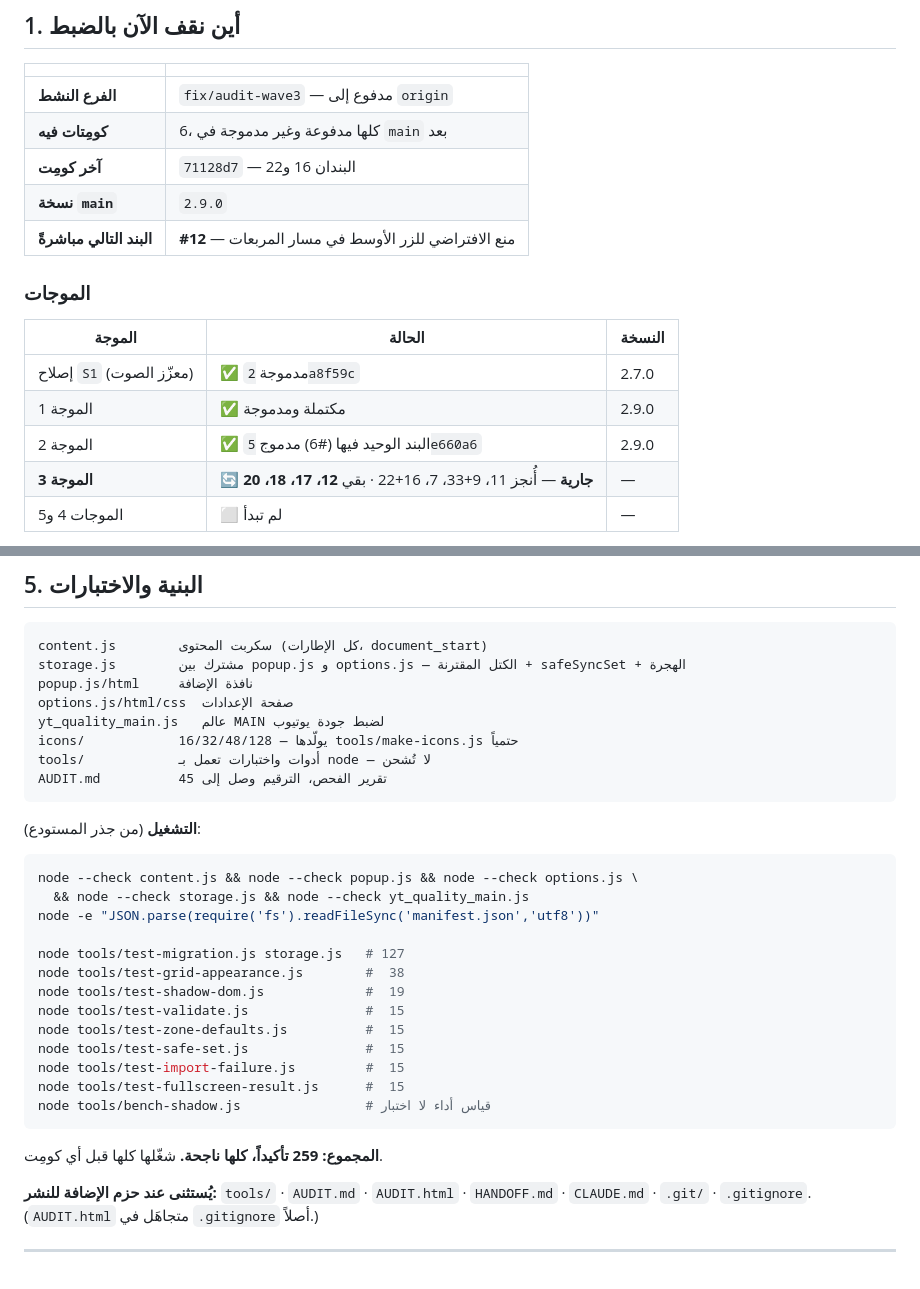
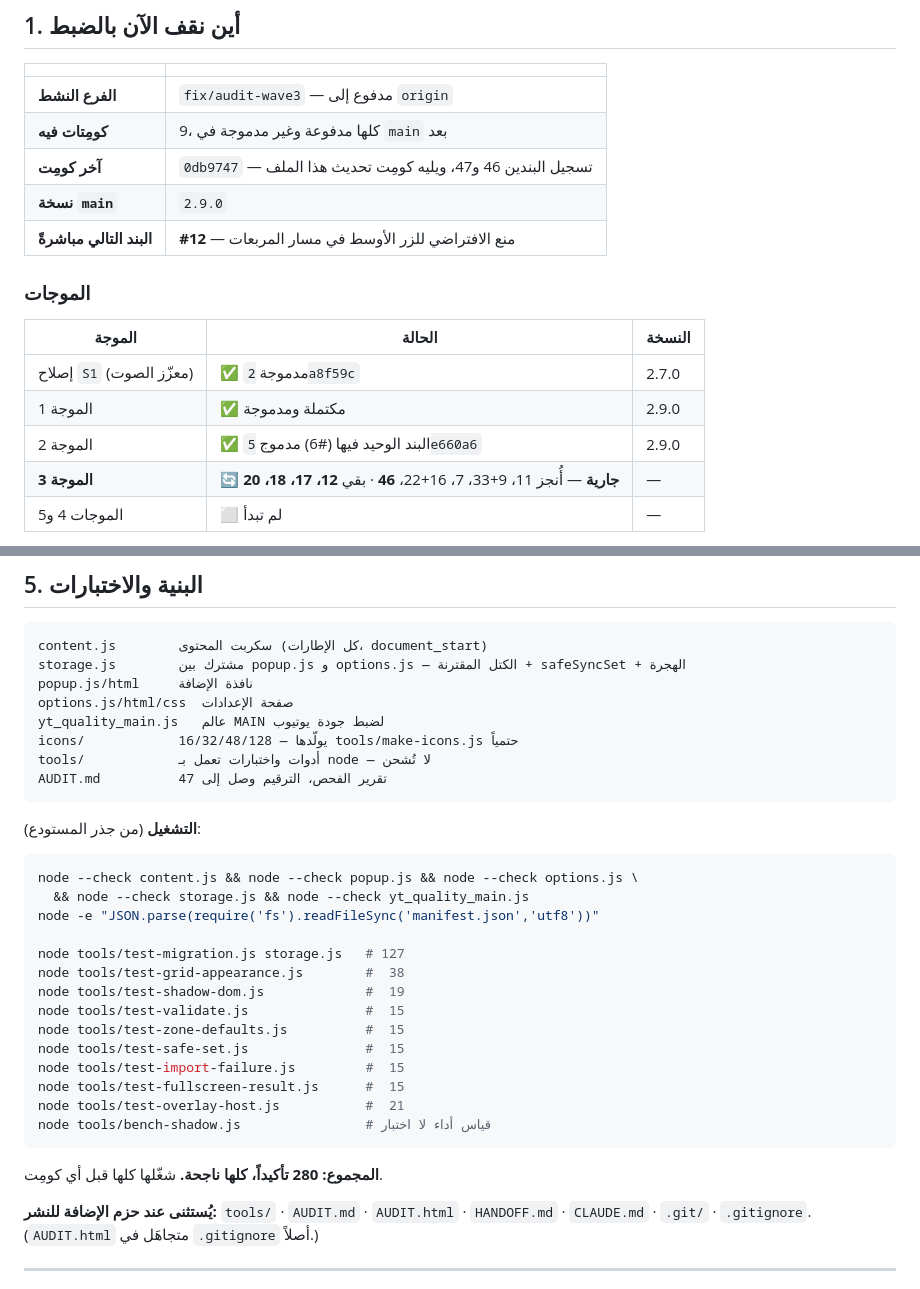
Before and after one commit to nssr12/VIDEO-ZONES, a Markdown page: HANDOFF.md, 2 parts joined by grey strips. GitHub-like rendering.

````diff
--- a/HANDOFF.md
+++ b/HANDOFF.md
@@ -10,8 +10,8 @@
 | | |
 |---|---|
 | **الفرع النشط** | `fix/audit-wave3` — مدفوع إلى `origin` |
-| **كومِتات فيه** | 6، كلها مدفوعة وغير مدموجة في `main` بعد |
-| **آخر كومِت** | `71128d7` — البندان 16 و22 |
+| **كومِتات فيه** | 9، كلها مدفوعة وغير مدموجة في `main` بعد |
+| **آخر كومِت** | `0db9747` — تسجيل البندين 46 و47، ويليه كومِت تحديث هذا الملف |
 | **نسخة `main`** | `2.9.0` |
 | **البند التالي مباشرةً** | **#12** — منع الافتراضي للزر الأوسط في مسار المربعات |
 
@@ -22,7 +22,7 @@
 | إصلاح `S1` (معزّز الصوت) | ✅ مدموجة `2a8f59c` | 2.7.0 |
 | الموجة 1 | ✅ مكتملة ومدموجة | 2.9.0 |
 | الموجة 2 | ✅ البند الوحيد فيها (#6) مدموج `5e660a6` | 2.9.0 |
-| **الموجة 3** | 🔄 **جارية** — أُنجز 11، 9+33، 7، 16+22 · بقي **12، 17، 18، 20** | — |
+| **الموجة 3** | 🔄 **جارية** — أُنجز 11، 9+33، 7، 16+22، **46** · بقي **12، 17، 18، 20** | — |
 | الموجات 4 و5 | ⬜ لم تبدأ | — |
 
 **عند إنهاء الموجة 3:** ادفع الفرع، ادمجه في `main` بـ `--no-ff --no-edit`، ارفع
@@ -109,7 +109,7 @@ options.js/html/css  صفحة الإعدادات
 yt_quality_main.js   عالم MAIN لضبط جودة يوتيوب
 icons/            16/32/48/128 — يولّدها tools/make-icons.js حتمياً
 tools/            أدوات واختبارات تعمل بـ node — لا تُشحن
-AUDIT.md          تقرير الفحص، الترقيم وصل إلى 45
+AUDIT.md          تقرير الفحص، الترقيم وصل إلى 47
 ```
 
 **التشغيل** (من جذر المستودع):
@@ -127,10 +127,11 @@ node tools/test-zone-defaults.js          #  15
 node tools/test-safe-set.js               #  15
 node tools/test-import-failure.js         #  15
 node tools/test-fullscreen-result.js      #  15
+node tools/test-overlay-host.js           #  21
 node tools/bench-shadow.js                # قياس أداء لا اختبار
 ```
 
-**المجموع: 259 تأكيداً، كلها ناجحة.** شغّلها كلها قبل أي كومِت.
+**المجموع: 280 تأكيداً، كلها ناجحة.** شغّلها كلها قبل أي كومِت.
 
 **يُستثنى عند حزم الإضافة للنشر:** `tools/` · `AUDIT.md` · `AUDIT.html` ·
 `HANDOFF.md` · `CLAUDE.md` · `.git/` · `.gitignore`.
````
Also changed, not shown: other parts of HANDOFF.md (+43 -19 lines).
